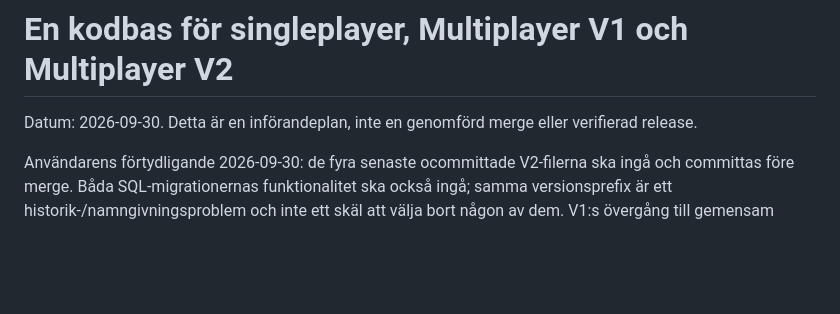
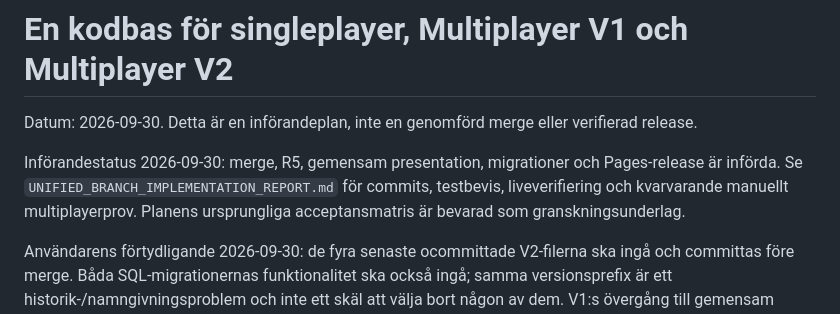
Before and after one commit to hjelmdev/gravity-run, a Markdown page: gravity-run/UNIFIED_BRANCH_MERGE_AND_PRESENTATION_PLAN.md, the part around the change. Rendered like a GitHub page; blank space fills up the shorter version.

Commit message:
Document unified release, transport evidence and remaining playtest

```diff
--- a/gravity-run/UNIFIED_BRANCH_MERGE_AND_PRESENTATION_PLAN.md
+++ b/gravity-run/UNIFIED_BRANCH_MERGE_AND_PRESENTATION_PLAN.md
@@ -1,6 +1,8 @@
 # En kodbas för singleplayer, Multiplayer V1 och Multiplayer V2
 
 Datum: 2026-09-30. Detta är en införandeplan, inte en genomförd merge eller verifierad release.
+
+Införandestatus 2026-09-30: merge, R5, gemensam presentation, migrationer och Pages-release är införda. Se `UNIFIED_BRANCH_IMPLEMENTATION_REPORT.md` för commits, testbevis, liveverifiering och kvarvarande manuellt multiplayerprov. Planens ursprungliga acceptansmatris är bevarad som granskningsunderlag.
 
 Användarens förtydligande 2026-09-30: de fyra senaste ocommittade V2-filerna ska ingå och committas före merge. Båda SQL-migrationernas funktionalitet ska också ingå; samma versionsprefix är ett historik-/namngivningsproblem och inte ett skäl att välja bort någon av dem. V1:s övergång till gemensam banpresentation är en accepterad refaktorisering, med bibehållen regressionskontroll.
 
```
Also changed, not shown: gravity-run/UNIFIED_BRANCH_IMPLEMENTATION_REPORT.md (added, +114 -0 lines).
